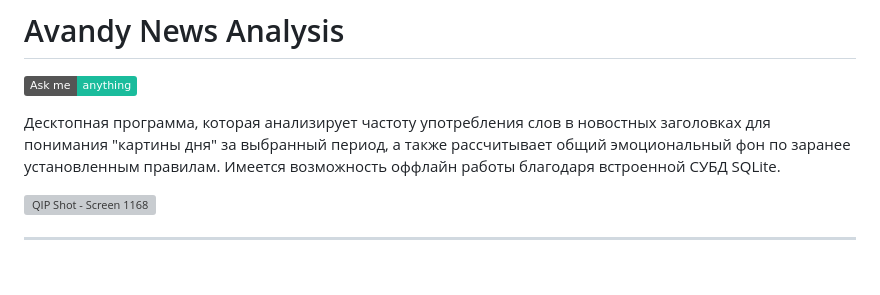
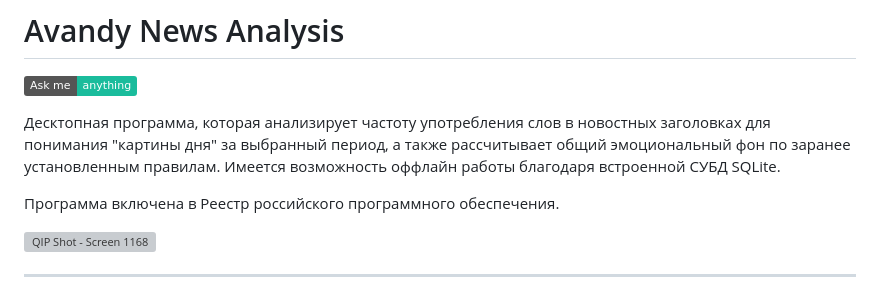
Before and after one commit to mrprogre/avandy-news, a Markdown page: README.md, the part around the change. GitHub-like rendering; badges without logos; blank space fills up the shorter version; grey boxes are pictures that could not be loaded.

```diff
--- a/README.md
+++ b/README.md
@@ -2,6 +2,8 @@
 [![Ask Me Anything !](https://img.shields.io/badge/Ask%20me-anything-1abc9c.svg)](https://GitHub.com/Naereen/ama)
 
 Десктопная программа, которая анализирует частоту употребления слов в новостных заголовках для понимания "картины дня" за выбранный период, а также рассчитывает общий эмоциональный фон по заранее установленным правилам. Имеется возможность оффлайн работы благодаря встроенной СУБД SQLite.
+
+Программа включена в Реестр российского программного обеспечения.
 
 ![QIP Shot - Screen 1168](https://github.com/mrprogre/avandy-news/assets/45883640/2f2e93c9-aa7a-482e-879d-e36b78b7c0a5)
 
```
